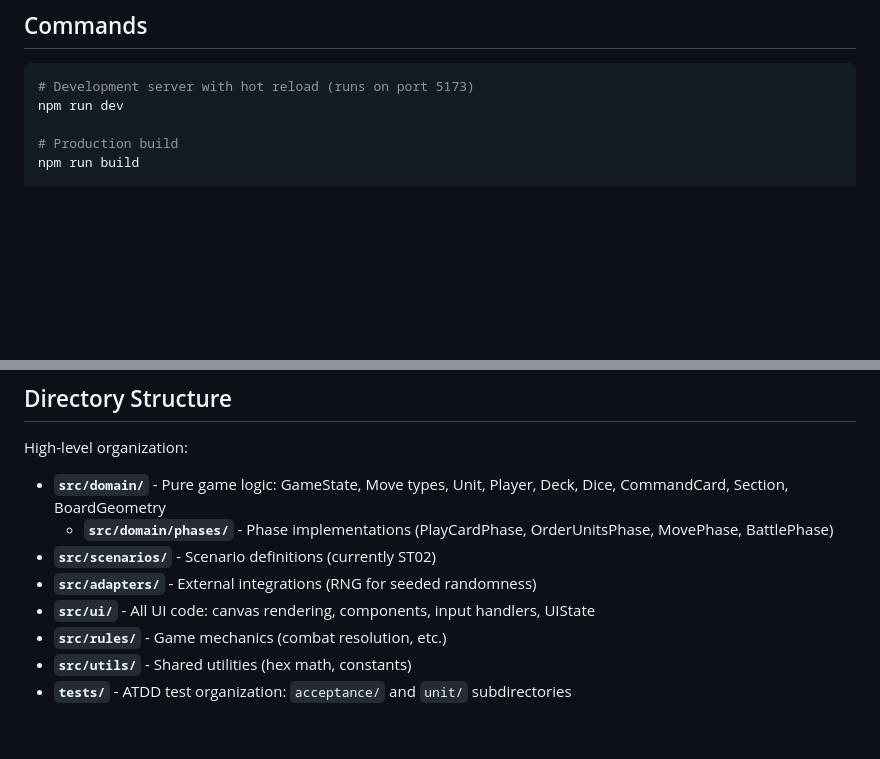
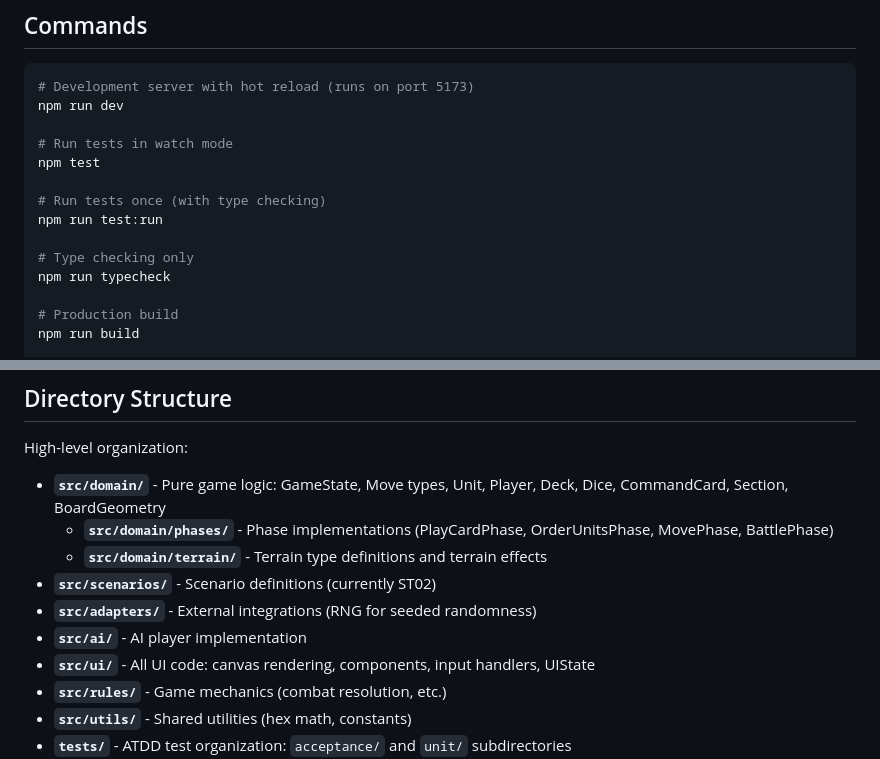
Before and after one commit to xpmatteo/auto-memoir44, a Markdown page: CLAUDE.md, 2 parts joined by grey strips. GitHub-like rendering; blank space fills up the shorter version.

````diff
--- a/CLAUDE.md
+++ b/CLAUDE.md
@@ -11,6 +11,15 @@ Browser-based Memoir '44 board game implementation using TypeScript + Vite. No s
 ```bash
 # Development server with hot reload (runs on port 5173)
 npm run dev
+
+# Run tests in watch mode
+npm test
+
+# Run tests once (with type checking)
+npm run test:run
+
+# Type checking only
+npm run typecheck
 
 # Production build
 npm run build
@@ -81,8 +90,10 @@ High-level organization:
 
 - **`src/domain/`** - Pure game logic: GameState, Move types, Unit, Player, Deck, Dice, CommandCard, Section, BoardGeometry
   - **`src/domain/phases/`** - Phase implementations (PlayCardPhase, OrderUnitsPhase, MovePhase, BattlePhase)
+  - **`src/domain/terrain/`** - Terrain type definitions and terrain effects
 - **`src/scenarios/`** - Scenario definitions (currently ST02)
 - **`src/adapters/`** - External integrations (RNG for seeded randomness)
+- **`src/ai/`** - AI player implementation
 - **`src/ui/`** - All UI code: canvas rendering, components, input handlers, UIState
 - **`src/rules/`** - Game mechanics (combat resolution, etc.)
 - **`src/utils/`** - Shared utilities (hex math, constants)
````
